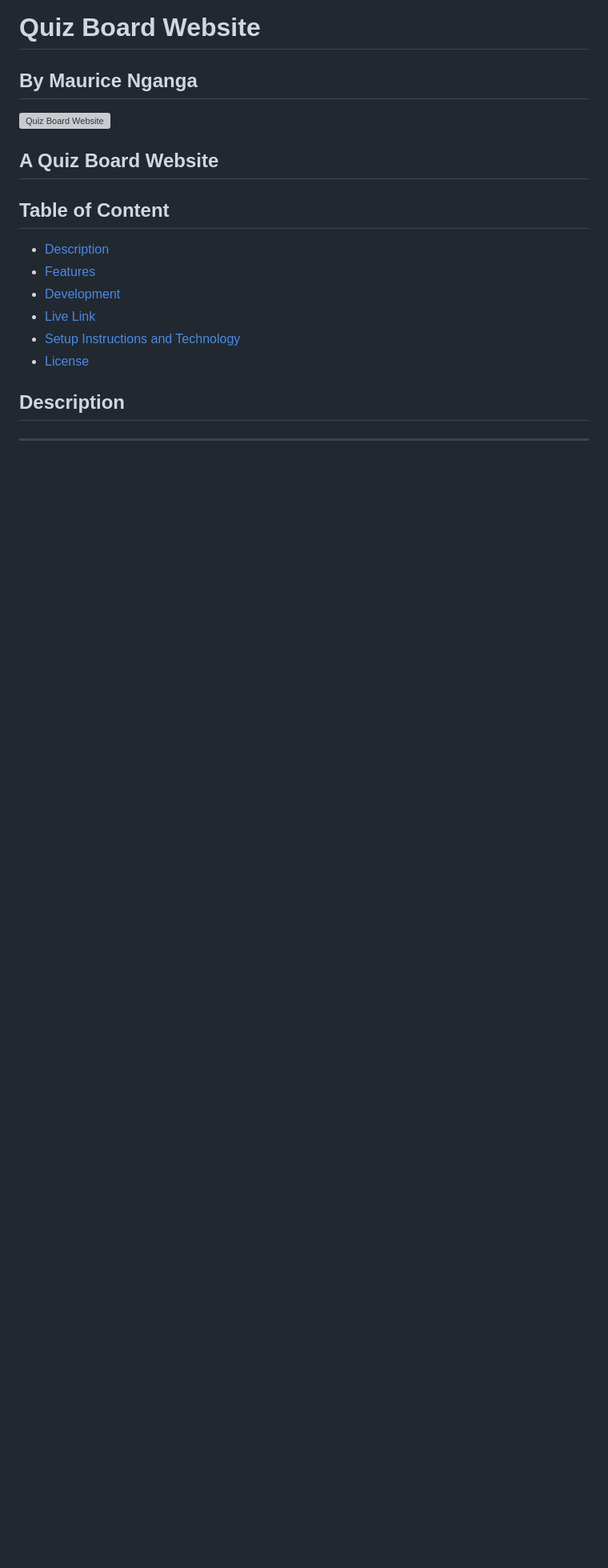
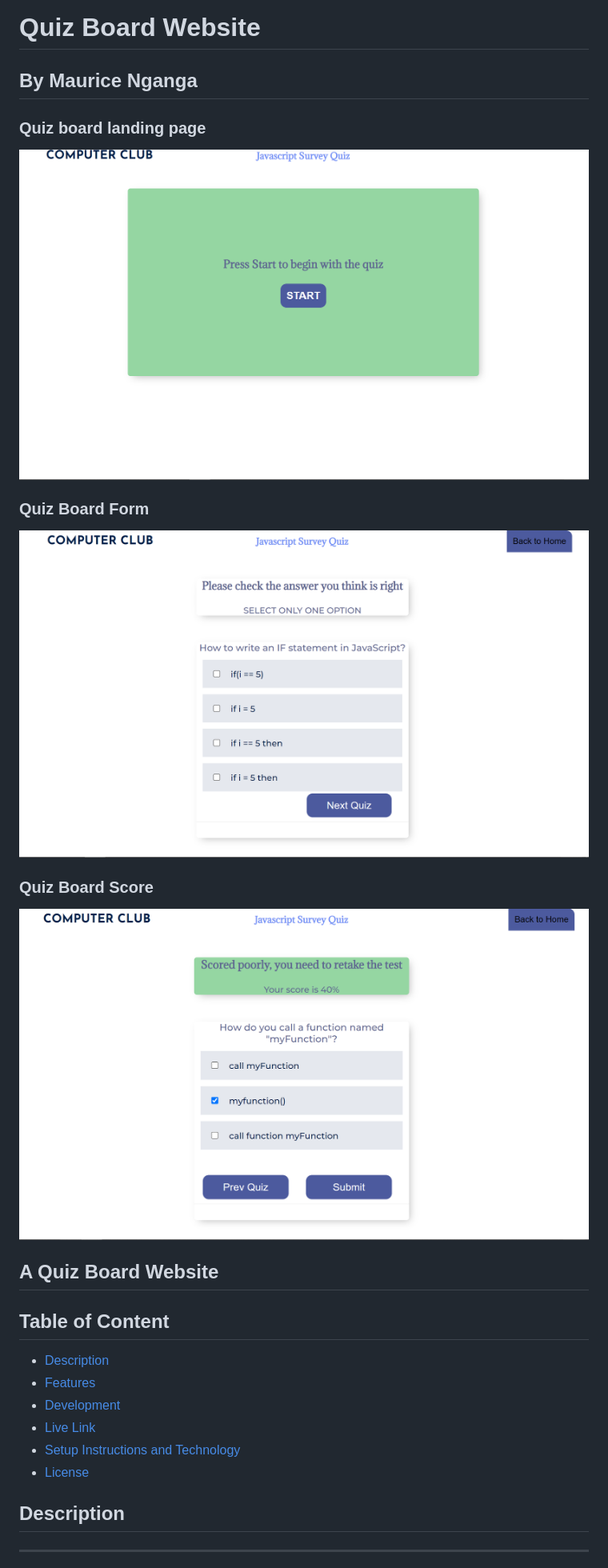
Before and after one commit to moryno/Quiz-Board, a Markdown page: README.md, the part around the change printed below. Shown: that part at 80% size. Drawn GitHub-style; pictures changed too: assets/img/quiz board.png (added), assets/img/quiz landing.png (added), assets/img/quiz score.png (added); blank space fills up the shorter version; grey boxes are pictures that could not be loaded.

```diff
--- a/README.md
+++ b/README.md
@@ -2,7 +2,17 @@
 
 ## By Maurice Nganga
 
-![Quiz Board Website](./assets/img/quick%20movers%20landing%20page.png)
+### Quiz board landing page
+
+![Quiz Board Website](./assets/img/quiz%20landing.png)
+
+### Quiz Board Form
+
+![Quiz Board Website](./assets/img/quiz%20board.png)
+
+### Quiz Board Score
+
+![Quiz Board Website](./assets/img/quiz%20score.png)
 
 ## A Quiz Board Website
 
```
Also changed, not shown: other parts of README.md (+21 -15 lines).
